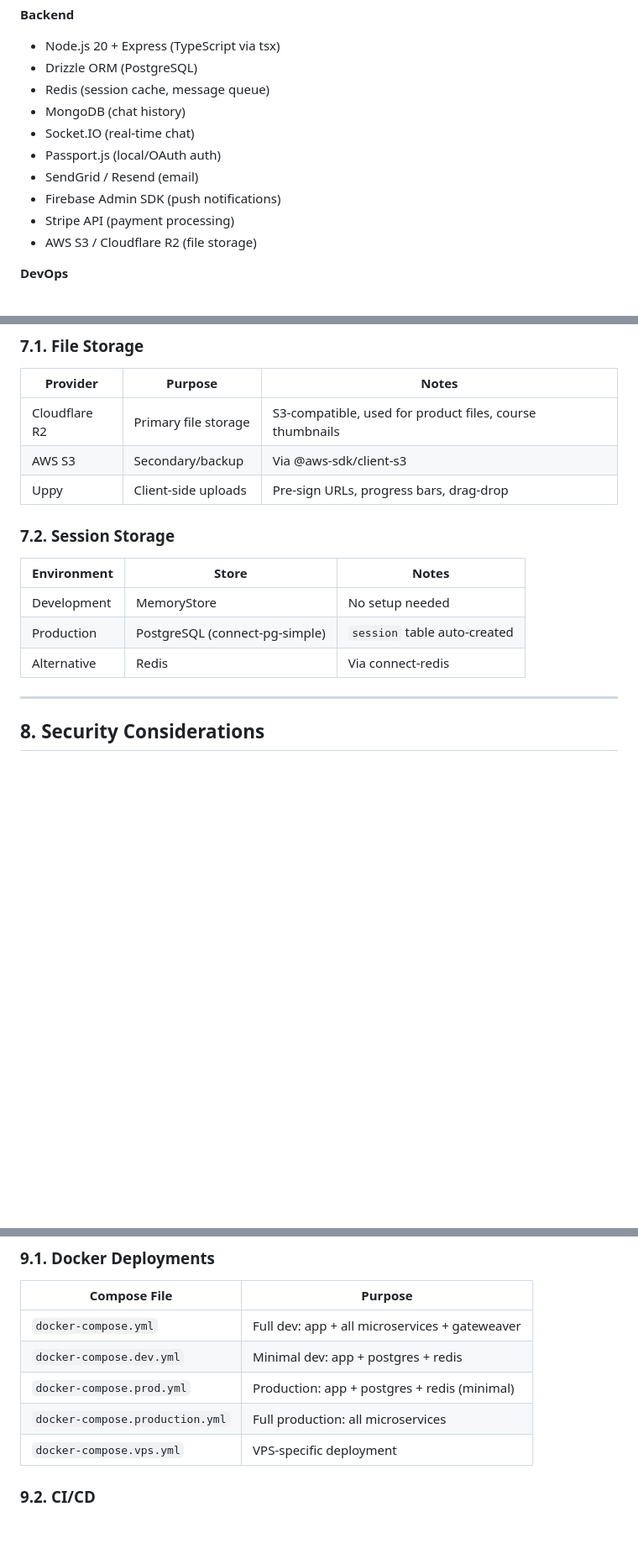
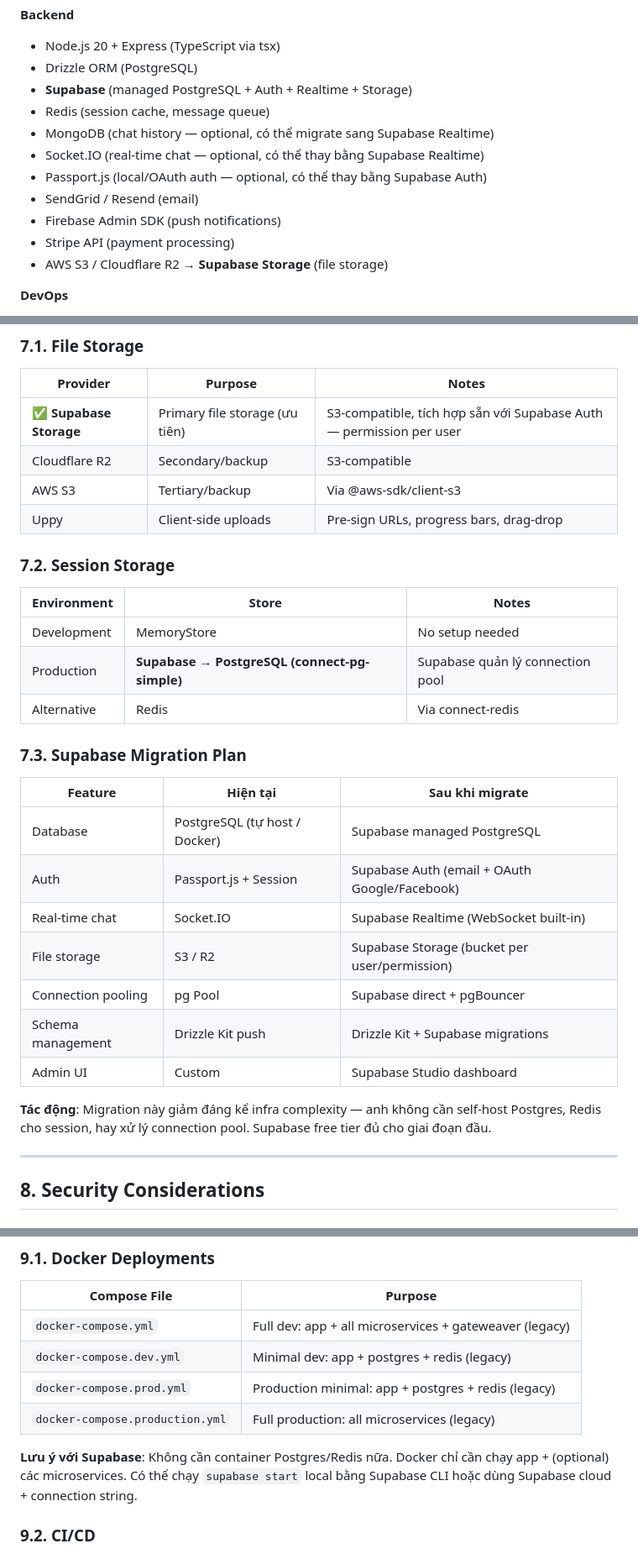
Before and after one commit to cuongtm2012/software_hub, a Markdown page: SPEC.md, 3 parts joined by grey strips. Shown at 84% size. GitHub-like rendering; blank space fills up the shorter version.

Commit message:
docs: update SPEC with Supabase migration plan

```diff
--- a/SPEC.md
+++ b/SPEC.md
@@ -38,14 +38,15 @@
 **Backend**
 - Node.js 20 + Express (TypeScript via tsx)
 - Drizzle ORM (PostgreSQL)
+- **Supabase** (managed PostgreSQL + Auth + Realtime + Storage)
 - Redis (session cache, message queue)
-- MongoDB (chat history)
-- Socket.IO (real-time chat)
-- Passport.js (local/OAuth auth)
+- MongoDB (chat history — optional, có thể migrate sang Supabase Realtime)
+- Socket.IO (real-time chat — optional, có thể thay bằng Supabase Realtime)
+- Passport.js (local/OAuth auth — optional, có thể thay bằng Supabase Auth)
 - SendGrid / Resend (email)
 - Firebase Admin SDK (push notifications)
 - Stripe API (payment processing)
-- AWS S3 / Cloudflare R2 (file storage)
+- AWS S3 / Cloudflare R2 → **Supabase Storage** (file storage)
 
 **DevOps**
 - Docker + Docker Compose (multi-stage builds)
@@ -241,8 +242,9 @@
 
 | Provider | Purpose | Notes |
 |---|---|---|
-| Cloudflare R2 | Primary file storage | S3-compatible, used for product files, course thumbnails |
-| AWS S3 | Secondary/backup | Via @aws-sdk/client-s3 |
+| ✅ **Supabase Storage** | Primary file storage (ưu tiên) | S3-compatible, tích hợp sẵn với Supabase Auth — permission per user |
+| Cloudflare R2 | Secondary/backup | S3-compatible |
+| AWS S3 | Tertiary/backup | Via @aws-sdk/client-s3 |
 | Uppy | Client-side uploads | Pre-sign URLs, progress bars, drag-drop |
 
 ### 7.2. Session Storage
@@ -250,8 +252,22 @@
 | Environment | Store | Notes |
 |---|---|---|
 | Development | MemoryStore | No setup needed |
-| Production | PostgreSQL (connect-pg-simple) | `session` table auto-created |
+| Production | **Supabase → PostgreSQL (connect-pg-simple)** | Supabase quản lý connection pool |
 | Alternative | Redis | Via connect-redis |
+
+### 7.3. Supabase Migration Plan
+
+| Feature | Hiện tại | Sau khi migrate |
+|---|---|---|
+| Database | PostgreSQL (tự host / Docker) | Supabase managed PostgreSQL |
+| Auth | Passport.js + Session | Supabase Auth (email + OAuth Google/Facebook) |
+| Real-time chat | Socket.IO | Supabase Realtime (WebSocket built-in) |
+| File storage | S3 / R2 | Supabase Storage (bucket per user/permission) |
+| Connection pooling | pg Pool | Supabase direct + pgBouncer |
+| Schema management | Drizzle Kit push | Drizzle Kit + Supabase migrations |
+| Admin UI | Custom | Supabase Studio dashboard |
+
+**Tác động**: Migration này giảm đáng kể infra complexity — anh không cần self-host Postgres, Redis cho session, hay xử lý connection pool. Supabase free tier đủ cho giai đoạn đầu.
 
 ---
 
@@ -284,11 +300,12 @@
 
 | Compose File | Purpose |
 |---|---|
-| `docker-compose.yml` | Full dev: app + all microservices + gateweaver |
-| `docker-compose.dev.yml` | Minimal dev: app + postgres + redis |
-| `docker-compose.prod.yml` | Production: app + postgres + redis (minimal) |
-| `docker-compose.production.yml` | Full production: all microservices |
-| `docker-compose.vps.yml` | VPS-specific deployment |
+| `docker-compose.yml` | Full dev: app + all microservices + gateweaver (legacy) |
+| `docker-compose.dev.yml` | Minimal dev: app + postgres + redis (legacy) |
+| `docker-compose.prod.yml` | Production minimal: app + postgres + redis (legacy) |
+| `docker-compose.production.yml` | Full production: all microservices (legacy) |
+
+**Lưu ý với Supabase**: Không cần container Postgres/Redis nữa. Docker chỉ cần chạy app + (optional) các microservices. Có thể chạy `supabase start` local bằng Supabase CLI hoặc dùng Supabase cloud + connection string.
 
 ### 9.2. CI/CD
 
```
